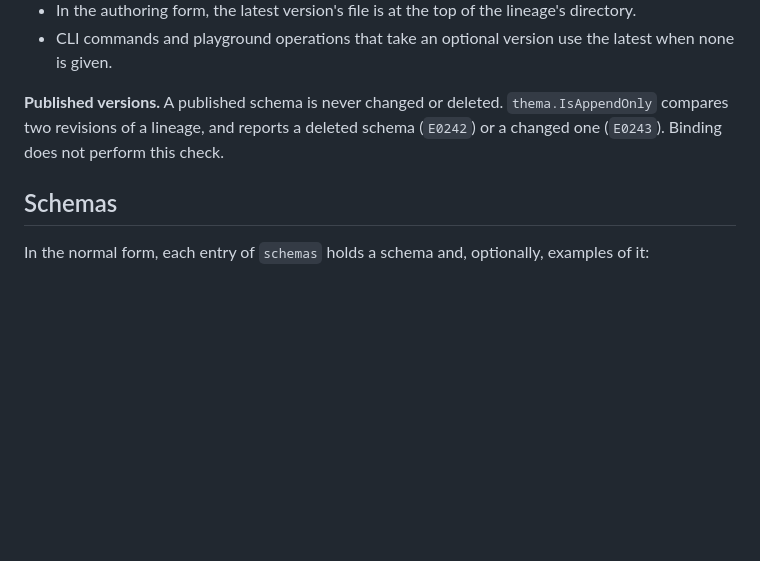
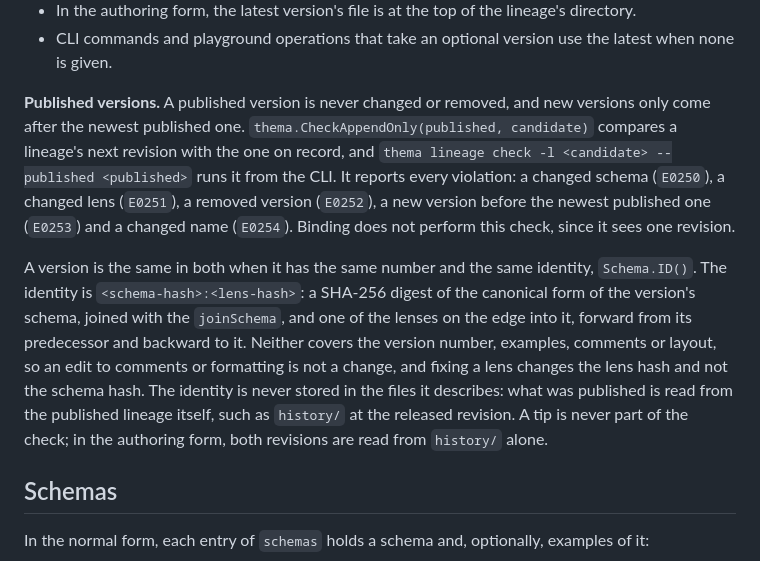
Before and after one commit to sdboyer/thema, a Markdown page: docs/reference/lineage.md, the part around the change. Rendered like a GitHub page; blank space fills up the shorter version.

Commit message:
docs: published versions, their identity and the append-only check
The reference described IsAppendOnly and its retired codes. It now
describes what CheckAppendOnly enforces, what a version's identity covers
and leaves out, that the record is the published lineage rather than a
stored hash, and the CLI command for CI.

Co-Authored-By: Claude Opus 5.5 <noreply@anthropic.com>

```diff
--- a/docs/reference/lineage.md
+++ b/docs/reference/lineage.md
@@ -75,7 +75,9 @@ The error for a version numbered the wrong way says which version it should be.
 - In the authoring form, the latest version's file is at the top of the lineage's directory.
 - CLI commands and playground operations that take an optional version use the latest when none is given.
 
-**Published versions.** A published schema is never changed or deleted. `thema.IsAppendOnly` compares two revisions of a lineage, and reports a deleted schema (`E0242`) or a changed one (`E0243`). Binding does not perform this check.
+**Published versions.** A published version is never changed or removed, and new versions only come after the newest published one. `thema.CheckAppendOnly(published, candidate)` compares a lineage's next revision with the one on record, and `thema lineage check -l <candidate> --published <published>` runs it from the CLI. It reports every violation: a changed schema (`E0250`), a changed lens (`E0251`), a removed version (`E0252`), a new version before the newest published one (`E0253`) and a changed name (`E0254`). Binding does not perform this check, since it sees one revision.
+
+A version is the same in both when it has the same number and the same identity, `Schema.ID()`. The identity is `<schema-hash>:<lens-hash>`: a SHA-256 digest of the canonical form of the version's schema, joined with the `joinSchema`, and one of the lenses on the edge into it, forward from its predecessor and backward to it. Neither covers the version number, examples, comments or layout, so an edit to comments or formatting is not a change, and fixing a lens changes the lens hash and not the schema hash. The identity is never stored in the files it describes: what was published is read from the published lineage itself, such as `history/` at the released revision. A tip is never part of the check; in the authoring form, both revisions are read from `history/` alone.
 
 ## Schemas
 
```
Also changed, not shown: docs/authoring-form.md (+1 -1 lines).
